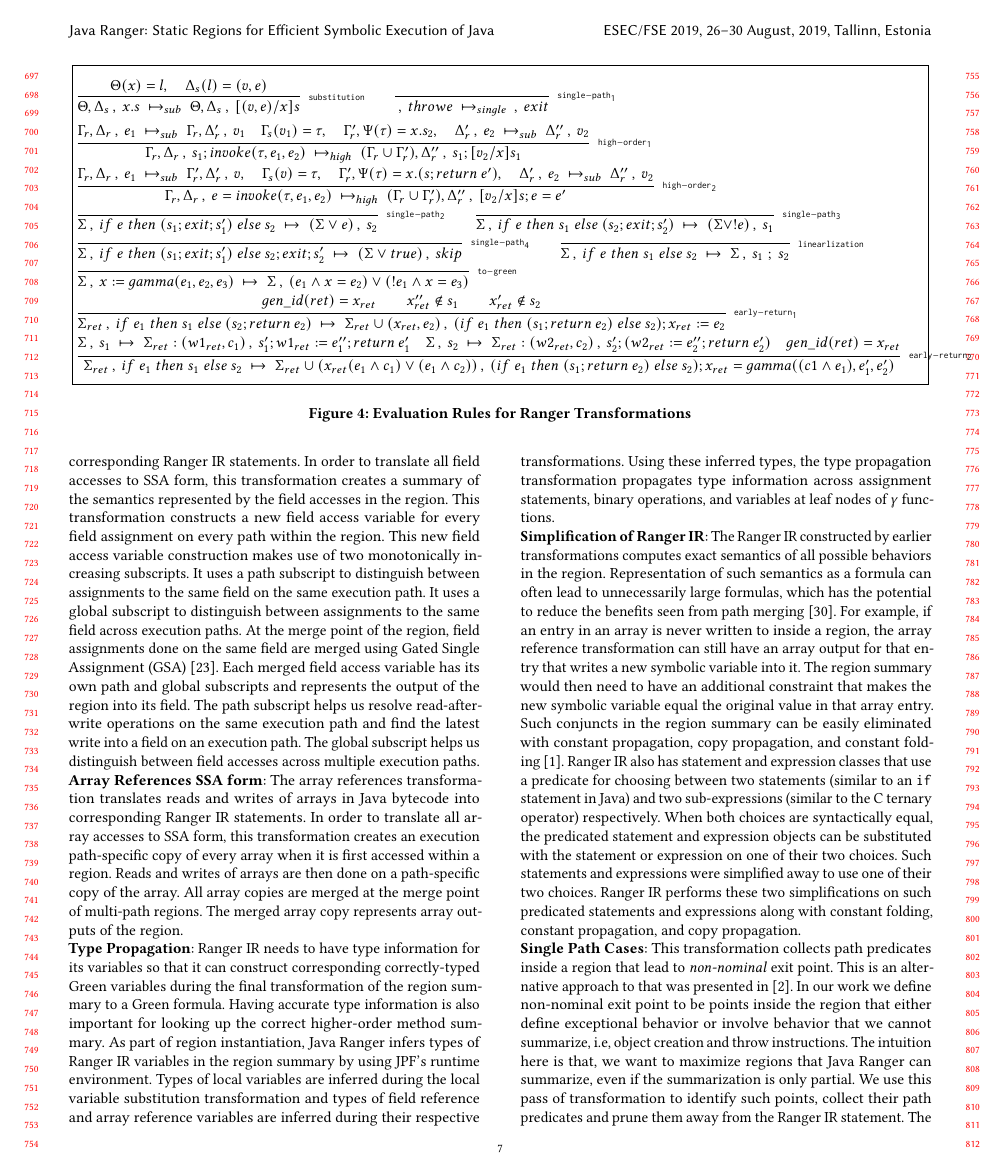
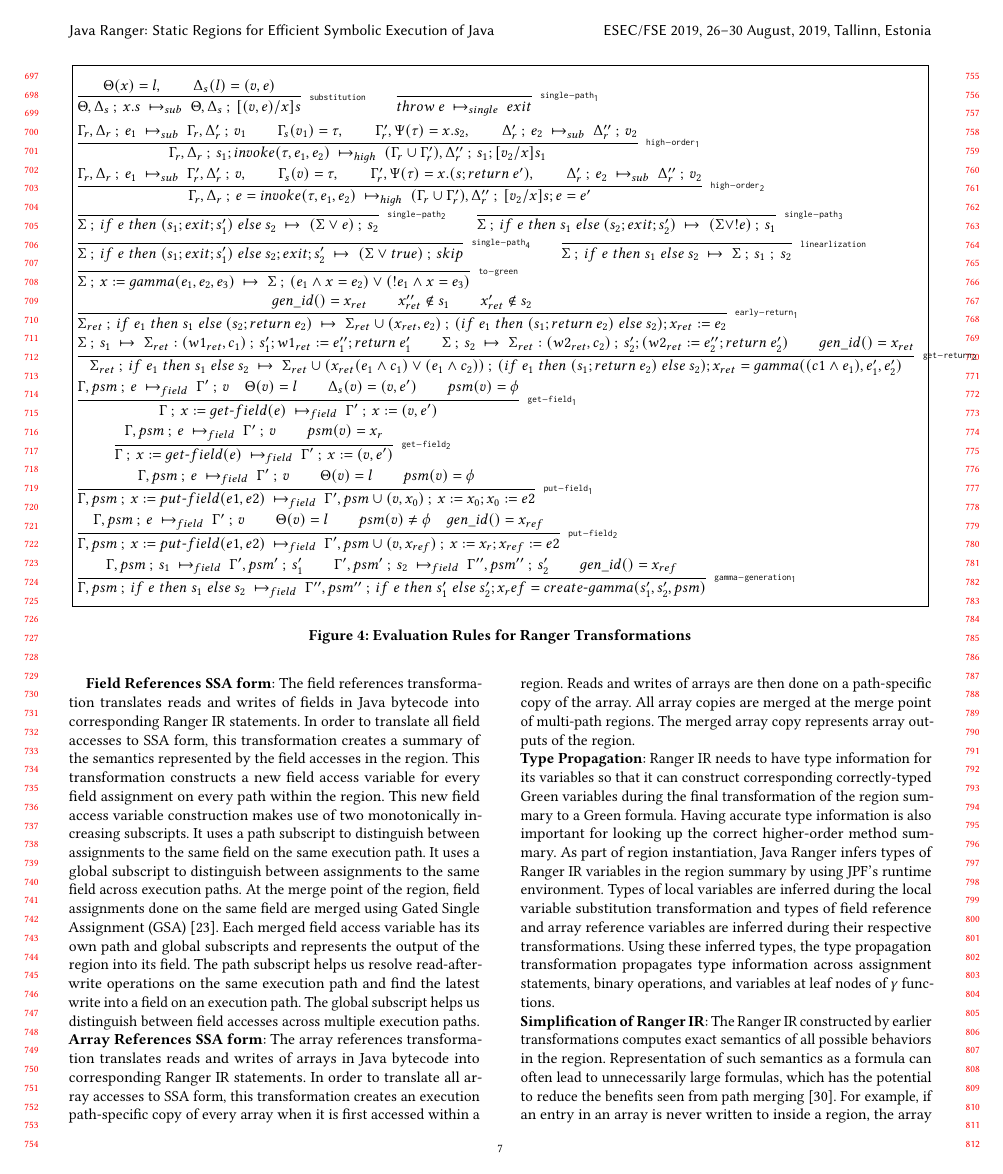
Before and after one commit to sohah/ISSTA-Veritesting, a LaTeX paper (main.tex, which reads technique.tex): page 7 of 16. Compiled offline with pdfLaTeX.

Commit message:
adding fields inference rules

```diff
--- a/main.tex
+++ b/main.tex
@@ -61,8 +61,9 @@
 \newcommand{\return}[1]{return\: #1}
 \newcommand{\throw}[1]{throw\: #1}
 \newcommand{\ifr}[3]{if \; #1 \; then \; #2 \; else \: #3}
-\newcommand{\rstate}[2]{#1 \:,\: #2}
+\newcommand{\rstate}[2]{#1 \:;\: #2}
 \newcommand{\step}[5]{\rstate{#1}{#2}\ \mapsto_{#5}\ \rstate{#3}{#4}}
+\newcommand{\sstep}[3]{#1\: \mapsto_{#2}\: #3}
 \newcommand{\lookup}[2]{#1(#2)}
 \newcommand{\sub}[3]{[#1/#2]#3}
 
--- a/technique.tex
+++ b/technique.tex
@@ -312,6 +314,6 @@ Formally we define the following structures: \\
 $$
 \infer[\rn{substitution}]
  {\step{\Theta, \Delta_s}{x.s}{\Theta, \Delta_s}{\sub{(v,e)}{x}{s}}{sub}}
- {\lookup{\Theta}{x} = l , \quad \lookup{\Delta_s}{l}=(v,e)}
+ {\lookup{\Theta}{x} = l , \qquad \lookup{\Delta_s}{l}=(v,e)}
 \qquad
  \infer[\rn{single-path_1}]
@@ -354,18 +356,44 @@ $$
 $$
 \infer[\rn{early-return_1}]
  {\step{\Sigma_{ret}}{\ifr{e_1}{s_1}{(s_2 ; \return{e_2})}}{\Sigma_{ret} \cup (x_{ret}, e_2)}{(\ifr{e_1}{(s_1 ; \return{e_2})}{s_2}) ; x_{ret} := e_2}{}}
- {gen\_id(ret) = x_{ret} \qquad x_{ret}'' \notin s_1 \qquad x_{ret}' \notin s_2}
+ {gen\_id() = x_{ret} \qquad x_{ret}'' \notin s_1 \qquad x_{ret}' \notin s_2}
 $$
 $$
-\infer[\rn{early-return_2}]
+\infer[\rn{get-return_2}]
  {\step{\Sigma_{ret}}{\ifr{e_1}{s_1}{s_2}}{\Sigma_{ret} \cup (x_{ret} (e_1\wedge c_1)\vee( e_1 \wedge c_2))}{(\ifr{e_1}{(s_1 ; \return{e_2})}{s_2}) ; x_{ret} = gamma((c1 \wedge e_1), e_1',  e_2')}{}}
- {\step{\Sigma}{s_1}{\Sigma_{ret}: (w1_{ret},c_1)}{s_1' ; w1_{ret} := e_1''; \return e_1'}{}  \quad
-  \step{\Sigma}{s_2}{\Sigma_{ret}: (w2_{ret}, c_2)}{s_2' ; (w2_{ret} := e_2'' ; \return e_2')}{} \quad gen\_id(ret) = x_{ret}}
+ {\step{\Sigma}{s_1}{\Sigma_{ret}: (w1_{ret},c_1)}{s_1' ; w1_{ret} := e_1''; \return e_1'}{}  \qquad
+  \step{\Sigma}{s_2}{\Sigma_{ret}: (w2_{ret}, c_2)}{s_2' ; (w2_{ret} := e_2'' ; \return e_2')}{} \qquad gen\_id() = x_{ret}}
+$$
+$$
+\infer[\rn{get-field_1}]
+ {\step{\Gamma}{x := get\text{-}field(e)}{\Gamma'}{ x := (v,e')}{field}}
+ {\step{\Gamma, psm}{e}{\Gamma'}{v}{field} \quad \Theta(v) = l \qquad \Delta_s (v )=(v,e') \qquad psm(v) = \phi}
+$$
+$$
+\infer[\rn{get-field_2}]
+ {\step{\Gamma}{x := get\text{-}field(e)}{\Gamma'}{ x := (v,e')}{field}}
+ {\step{\Gamma, psm}{e}{\Gamma'}{v}{field} \qquad psm(v) = x_r}
+$$
+$$
+\infer[\rn{put-field_1}]
+ {\step{\Gamma, psm}{x := put\text{-}field(e1, e2)}{\Gamma', psm\cup(v, x_0)}{ x := x_0; x_0 := e2}{field}}
+ {\step{\Gamma, psm}{e}{\Gamma'}{v}{field} \qquad \Theta(v) = l \qquad psm(v) = \phi }
+$$
+$$
+\infer[\rn{put-field_2}]
+ {\step{\Gamma, psm}{x := put\text{-}field(e1, e2)}{\Gamma', psm\cup(v, x_{ref})}{ x := x_r; x_{ref} := e2}{field}}
+ {\step{\Gamma, psm}{e}{\Gamma'}{v}{field} \qquad \Theta(v) = l \qquad psm(v) \neq \phi \quad gen\_id() = x_{ref}}
+$$
+$$
+\infer[\rn{gamma-generation_1}]
+ {\step{\Gamma, psm}{\ifr{e}{s_1}{s_2}}{\Gamma'', psm''}{\ifr{e}{s_1'}{s_2'} ; x_ref = create\text{-}gamma(s_1', s_2', psm)}{field}}
+ {\step{\Gamma, psm}{s_1}{\Gamma', psm'}{s_1'}{field} \qquad
+ \step{\Gamma', psm'}{s_2}{\Gamma'', psm''}{s_2'}{field}  \qquad gen\_id() = x_{ref}}
 $$
 %$$
 %\infer[\rn{early-return_3}]
 % {\step{\Sigma_{ret}}{\ifr{e}{(s_1 ; \return{e_1})}{(s_2 ; \return{e_2})}}{\Sigma_{ret} \vee true}{\ifr{e}{(s_1 ; \return{e_1})}{skip} ; x_{ret} := e_1}}
-% {gen\_id(\_) = x_{ret}}
+% {gen\_id() = x_{ret}}
 %$$
 }}
 \caption{Evaluation Rules for Ranger Transformations}
```
Also changed, not shown: main.pdf, technique.tex (14 more changed lines).
